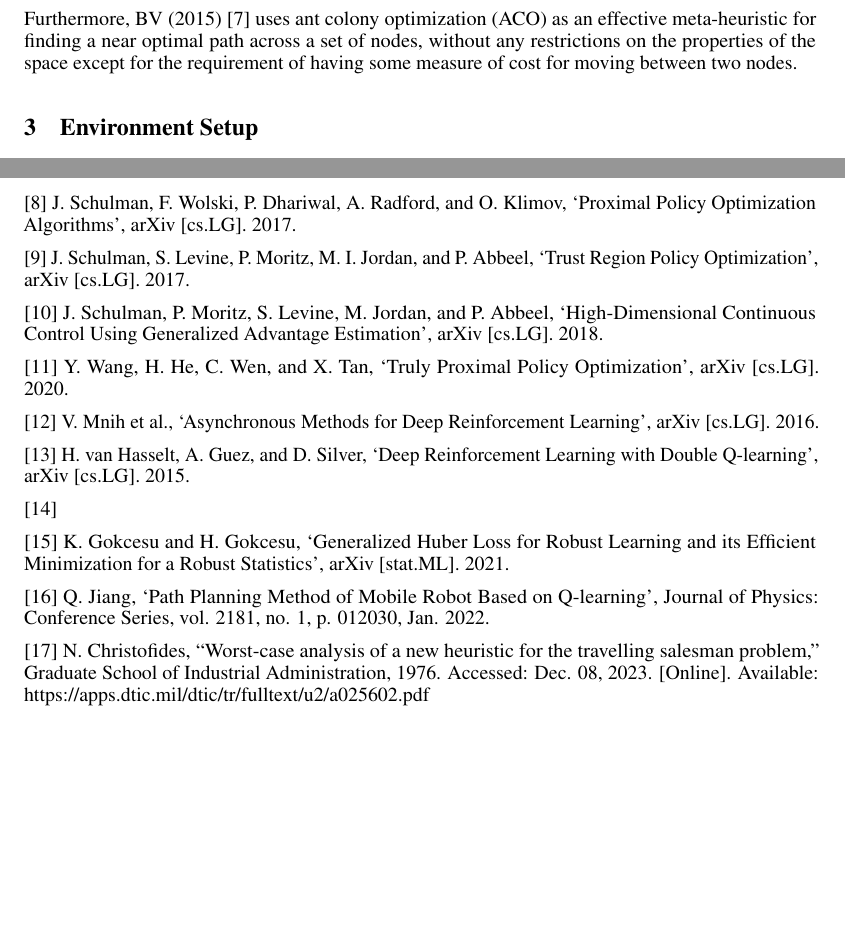
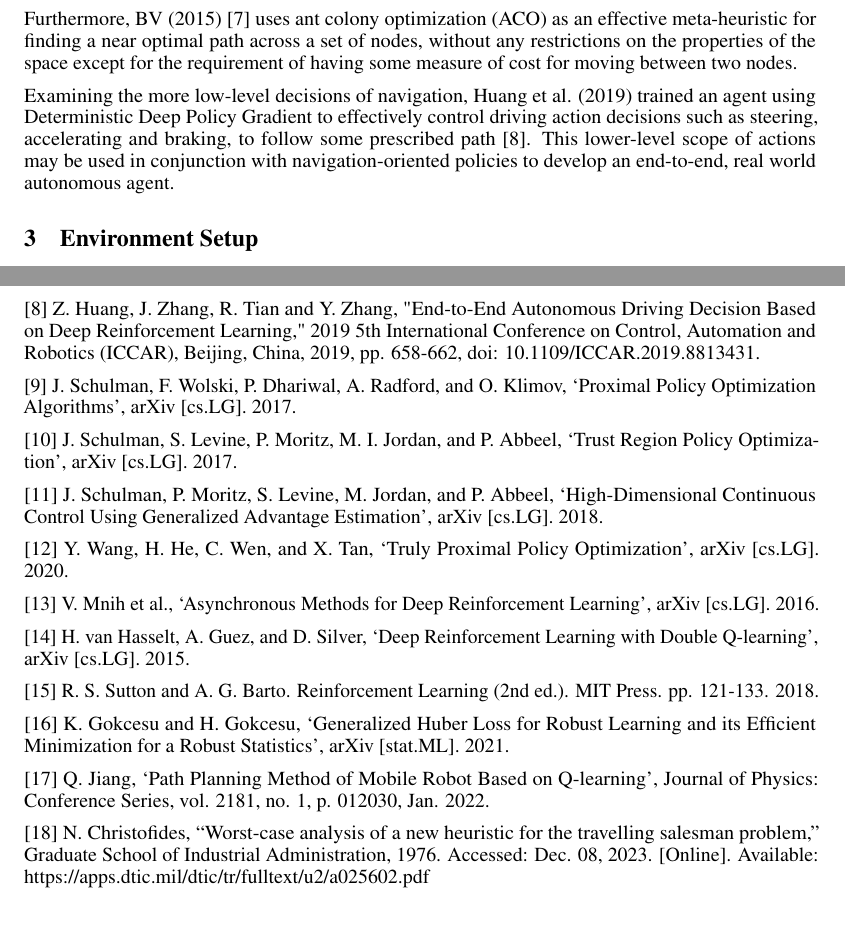
Before and after one commit to ujansen/COMP4900, a LaTeX document (Paper/Project Report.tex): two parts of pages 2 and 10 of 10, joined at a grey line, cut so that both start at the same text. Compiled offline with pdfLaTeX.

Commit message:
Add 1 related work reference and fix references page.

```diff
--- a/Paper/Project Report.tex
+++ b/Paper/Project Report.tex
@@ -65,6 +65,8 @@
 
 	Furthermore, BV (2015) [7] uses ant colony optimization (ACO) as an effective meta-heuristic for finding a near optimal path across a set of nodes, without any restrictions on the properties of the space except for the requirement of having some measure of cost for moving between two nodes.
 
+    Examining the more low-level decisions of navigation, Huang et al. (2019) trained an agent using Deterministic Deep Policy Gradient to effectively control driving action decisions such as steering, accelerating and braking, to follow some prescribed path [8]. This lower-level scope of actions may be used in conjunction with navigation-oriented policies to develop an end-to-end, real world autonomous agent.
+
 	\section{Environment Setup}
 	An RL environment is typically modelled as a Markov Decision Process, which comprises a state space, action space, its transition probabilities and reward structure.
 
@@ -330,24 +332,26 @@
 
 	[7] R. BV, “Solving Traveling Salesmen Problem using Ant Colony Optimization Algorithm,” Journal of Applied \&; Computational Mathematics, vol. 04, no. 06. OMICS Publishing Group, 2015. doi: 10.4172/2168-9679.1000260.
 
-	[8] J. Schulman, F. Wolski, P. Dhariwal, A. Radford, and O. Klimov, ‘Proximal Policy Optimization Algorithms’, arXiv [cs.LG]. 2017.
+        [8] Z. Huang, J. Zhang, R. Tian and Y. Zhang, "End-to-End Autonomous Driving Decision Based on Deep Reinforcement Learning," 2019 5th International Conference on Control, Automation and Robotics (ICCAR), Beijing, China, 2019, pp. 658-662, doi: 10.1109/ICCAR.2019.8813431.
 
-	[9] J. Schulman, S. Levine, P. Moritz, M. I. Jordan, and P. Abbeel, ‘Trust Region Policy Optimization’, arXiv [cs.LG]. 2017.
+	[9] J. Schulman, F. Wolski, P. Dhariwal, A. Radford, and O. Klimov, ‘Proximal Policy Optimization Algorithms’, arXiv [cs.LG]. 2017.
 
-	[10] J. Schulman, P. Moritz, S. Levine, M. Jordan, and P. Abbeel, ‘High-Dimensional Continuous Control Using Generalized Advantage Estimation’, arXiv [cs.LG]. 2018.
+	[10] J. Schulman, S. Levine, P. Moritz, M. I. Jordan, and P. Abbeel, ‘Trust Region Policy Optimization’, arXiv [cs.LG]. 2017.
 
-	[11] Y. Wang, H. He, C. Wen, and X. Tan, ‘Truly Proximal Policy Optimization’, arXiv [cs.LG]. 2020.
+	[11] J. Schulman, P. Moritz, S. Levine, M. Jordan, and P. Abbeel, ‘High-Dimensional Continuous Control Using Generalized Advantage Estimation’, arXiv [cs.LG]. 2018.
 
-	[12] V. Mnih et al., ‘Asynchronous Methods for Deep Reinforcement Learning’, arXiv [cs.LG]. 2016.
+	[12] Y. Wang, H. He, C. Wen, and X. Tan, ‘Truly Proximal Policy Optimization’, arXiv [cs.LG]. 2020.
 
-	[13] H. van Hasselt, A. Guez, and D. Silver, ‘Deep Reinforcement Learning with Double Q-learning’, arXiv [cs.LG]. 2015.
+	[13] V. Mnih et al., ‘Asynchronous Methods for Deep Reinforcement Learning’, arXiv [cs.LG]. 2016.
 
-	[14]
+	[14] H. van Hasselt, A. Guez, and D. Silver, ‘Deep Reinforcement Learning with Double Q-learning’, arXiv [cs.LG]. 2015.
 
-	[15] K. Gokcesu and H. Gokcesu, ‘Generalized Huber Loss for Robust Learning and its Efficient Minimization for a Robust Statistics’, arXiv [stat.ML]. 2021.
+	[15] R. S. Sutton and A. G. Barto. Reinforcement Learning (2nd ed.). MIT Press. pp. 121-133. 2018.
 
-	[16] Q. Jiang, ‘Path Planning Method of Mobile Robot Based on Q-learning’, Journal of Physics: Conference Series, vol. 2181, no. 1, p. 012030, Jan. 2022.
+	[16] K. Gokcesu and H. Gokcesu, ‘Generalized Huber Loss for Robust Learning and its Efficient Minimization for a Robust Statistics’, arXiv [stat.ML]. 2021.
 
-	[17] N. Christofides, “Worst-case analysis of a new heuristic for the travelling salesman problem,” Graduate School of Industrial Administration, 1976. Accessed: Dec. 08, 2023. [Online]. Available: https://apps.dtic.mil/dtic/tr/fulltext/u2/a025602.pdf
+	[17] Q. Jiang, ‘Path Planning Method of Mobile Robot Based on Q-learning’, Journal of Physics: Conference Series, vol. 2181, no. 1, p. 012030, Jan. 2022.
+
+	[18] N. Christofides, “Worst-case analysis of a new heuristic for the travelling salesman problem,” Graduate School of Industrial Administration, 1976. Accessed: Dec. 08, 2023. [Online]. Available: https://apps.dtic.mil/dtic/tr/fulltext/u2/a025602.pdf
 
 \end{document}
```
Also changed, not shown: Paper/Project Report.tex (30 more changed lines).
